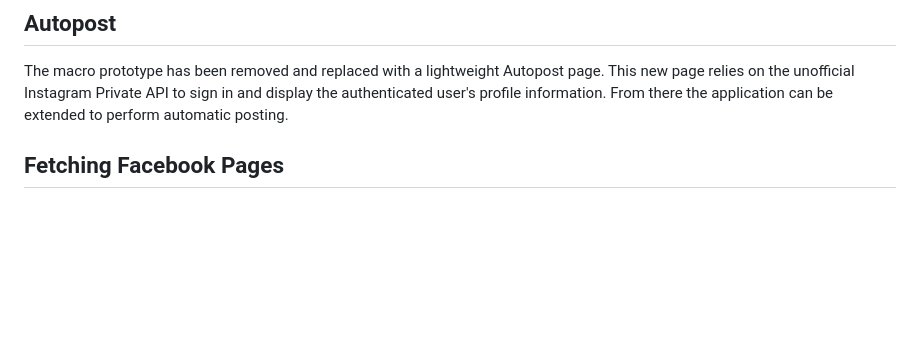
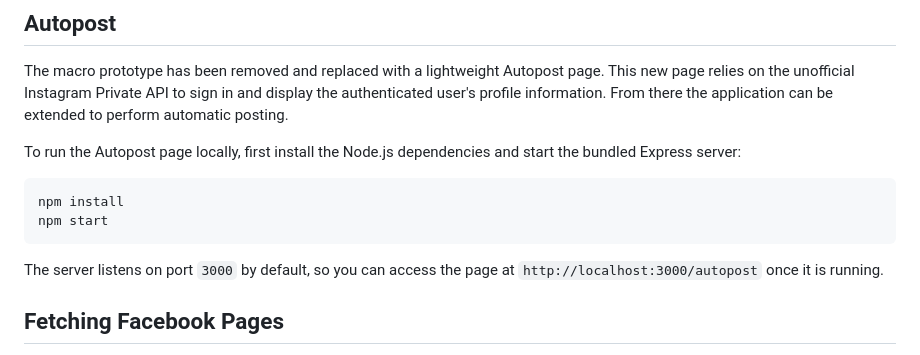
Before and after one commit to cicero78M/pegiat_medsos_apps, a Markdown page: README.md, the part around the change. Drawn GitHub-style; blank space fills up the shorter version.

Commit message:
Update Autopost README instructions

````diff
--- a/README.md
+++ b/README.md
@@ -96,6 +96,17 @@ page. This new page relies on the unofficial Instagram Private API to sign in
 and display the authenticated user's profile information. From there the
 application can be extended to perform automatic posting.
 
+To run the Autopost page locally, first install the Node.js dependencies and
+start the bundled Express server:
+
+```bash
+npm install
+npm start
+```
+
+The server listens on port `3000` by default, so you can access the page at
+`http://localhost:3000/autopost` once it is running.
+
 
 
 
````
